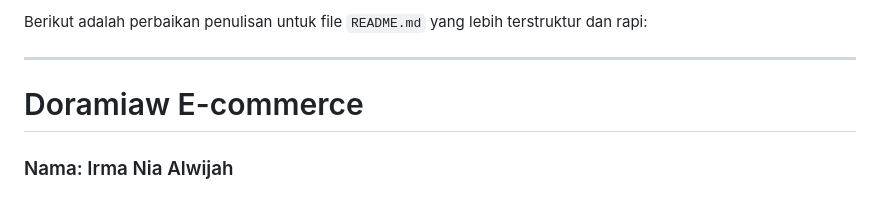
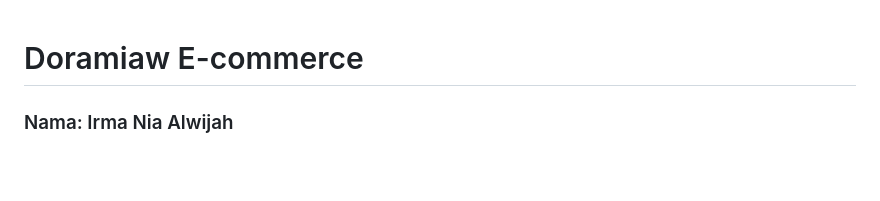
Before and after one commit to kishirinka/Doramiaw, a Markdown page: README.md, the part around the change printed below. GitHub-like rendering; blank space fills up the shorter version.

```diff
--- a/README.md
+++ b/README.md
@@ -1,6 +1,3 @@
-Berikut adalah perbaikan penulisan untuk file `README.md` yang lebih terstruktur dan rapi:
-
----
 
 # Doramiaw E-commerce
 
```
Also changed, not shown: other parts of README.md (+1 -1 lines).
